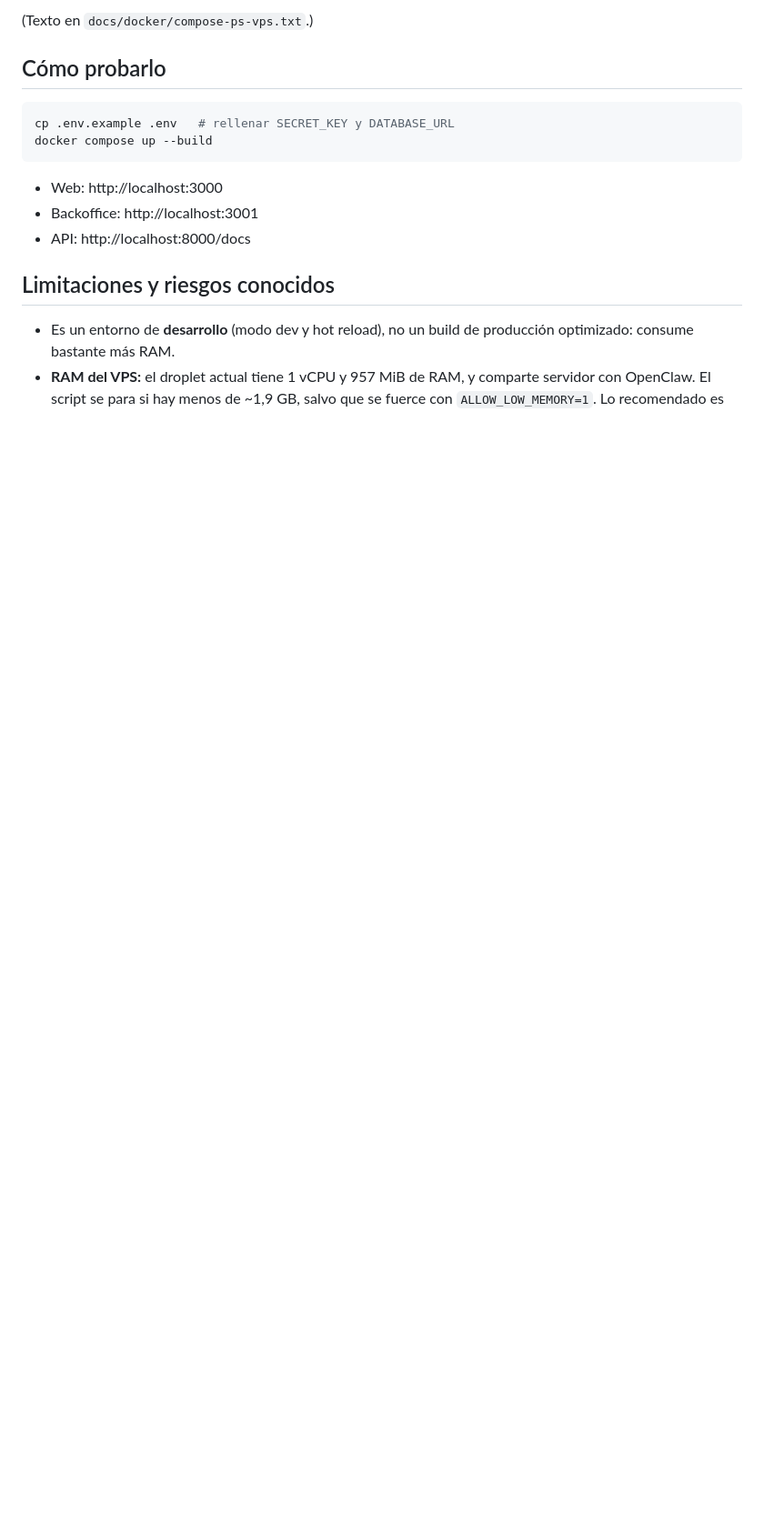
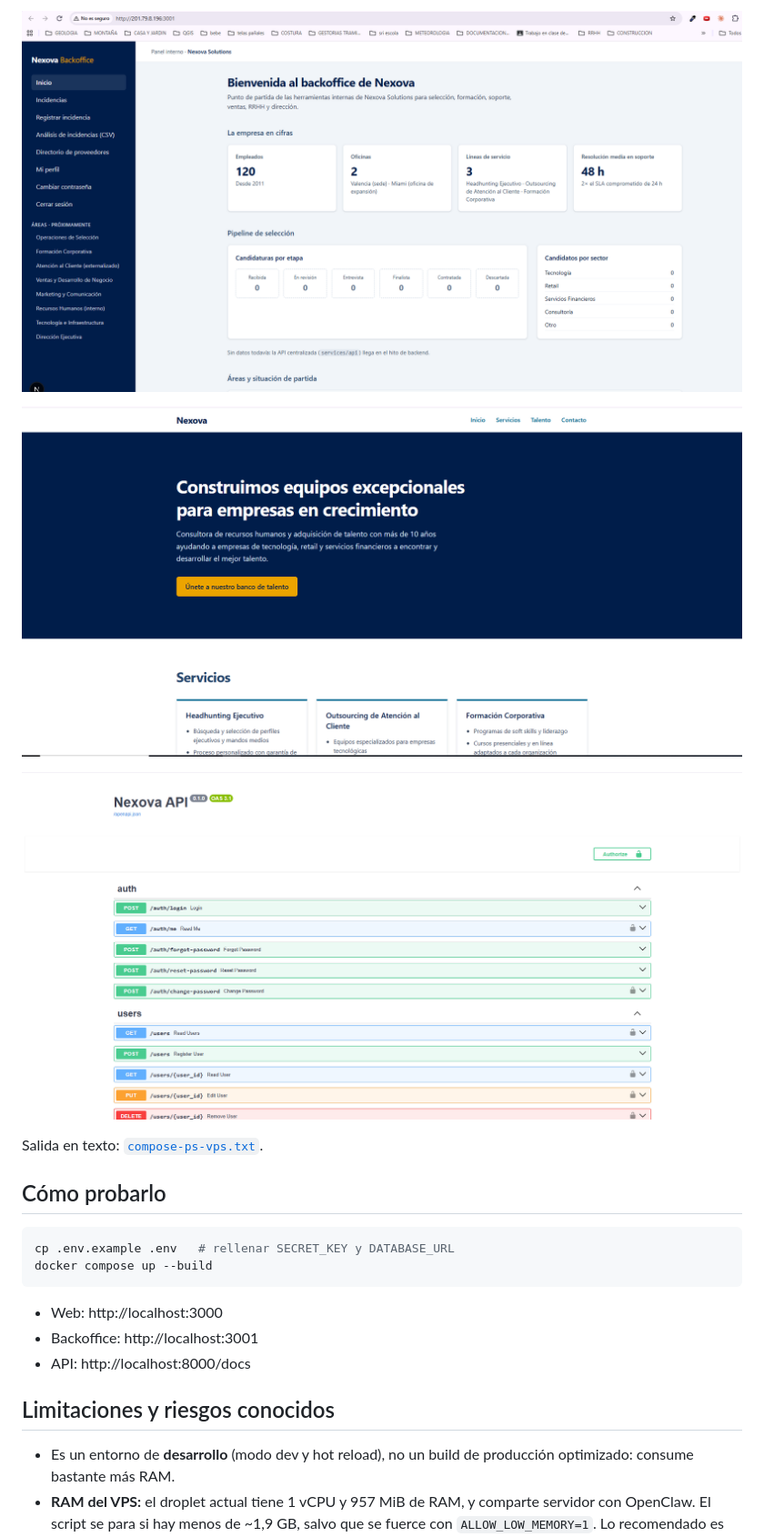
Before and after one commit to Caro-it/company-project-ai-engineering, a Markdown page: docs/docker/PR_DESCRIPTION.md, the part around one of its changes. Shown at 91% size. Drawn GitHub-style; pictures changed too: docs/docker/vps-api-docs.png (added), docs/docker/vps-backoffice.png (added), docs/docker/vps-website.png (added); blank space fills up the shorter version.

Commit message:
docs(docker): add VPS deploy evidence and close PR checklist
Co-Authored-By: Claude Opus 5.5 <noreply@anthropic.com>

```diff
--- a/docs/docker/PR_DESCRIPTION.md
+++ b/docs/docker/PR_DESCRIPTION.md
@@ -73,5 +72,11 @@ El monorepo de Nexova se levanta con un solo comando, `docker compose up`, en lo
 
-(Texto en `docs/docker/compose-ps-vps.txt`.)
+![Backoffice en el VPS](./vps-backoffice.png)
+
+![Web en el VPS](./vps-website.png)
+
+![API /docs en el VPS](./vps-api-docs.png)
+
+Salida en texto: [`compose-ps-vps.txt`](./compose-ps-vps.txt).
 
 ## Cómo probarlo
 
```
Also changed, not shown: other parts of docs/docker/PR_DESCRIPTION.md (+7 -9 lines), docs/docker/DEPLOY_VPS.md (+1 -1 lines), docs/docker/vps-compose-ps.png (added), 1 other file.
